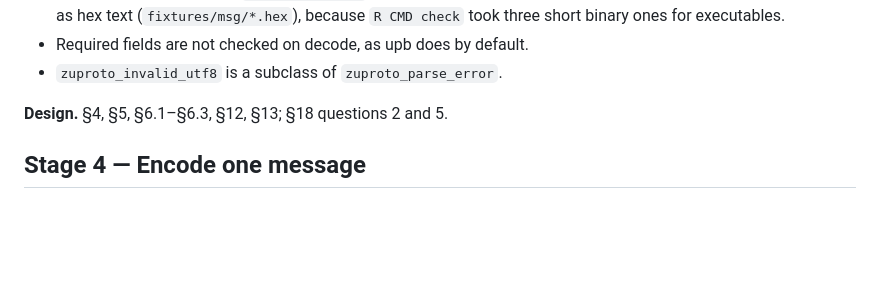
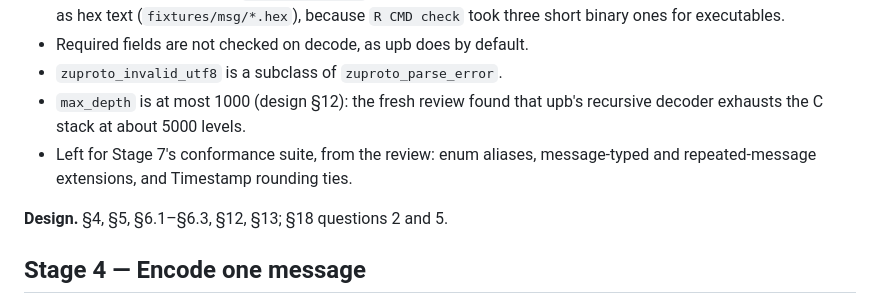
Before and after one commit to pedrobtz/zuproto, a Markdown page: .agents/roadmap.md, the part around the change. Rendered like a GitHub page; blank space fills up the shorter version.

Commit message:
Record the depth cap and the review's follow-ups
Co-Authored-By: Claude Opus 5.5 <noreply@anthropic.com>
Claude-Session: https://claude.ai/code/session_01TvkqbwknxZ1uzC5yVJwJXX

```diff
--- a/.agents/roadmap.md
+++ b/.agents/roadmap.md
@@ -217,6 +217,11 @@ field kind the design maps.
   `R CMD check` took three short binary ones for executables.
 - Required fields are not checked on decode, as upb does by default.
 - `zuproto_invalid_utf8` is a subclass of `zuproto_parse_error`.
+- `max_depth` is at most 1000 (design §12): the fresh review found that
+  upb's recursive decoder exhausts the C stack at about 5000 levels.
+- Left for Stage 7's conformance suite, from the review: enum aliases,
+  message-typed and repeated-message extensions, and Timestamp
+  rounding ties.
 
 **Design.** §4, §5, §6.1–§6.3, §12, §13; §18 questions 2 and 5.
 
```
Also changed, not shown: .agents/design.md (+4 -2 lines).
